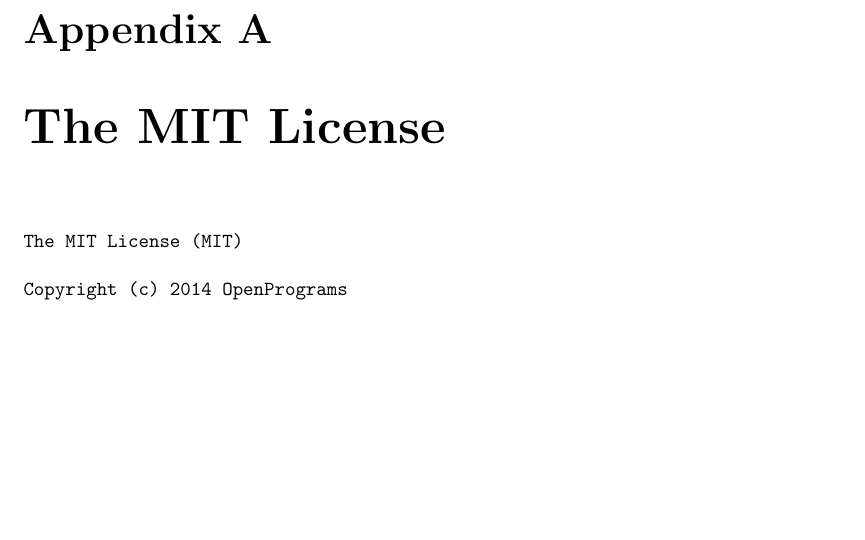
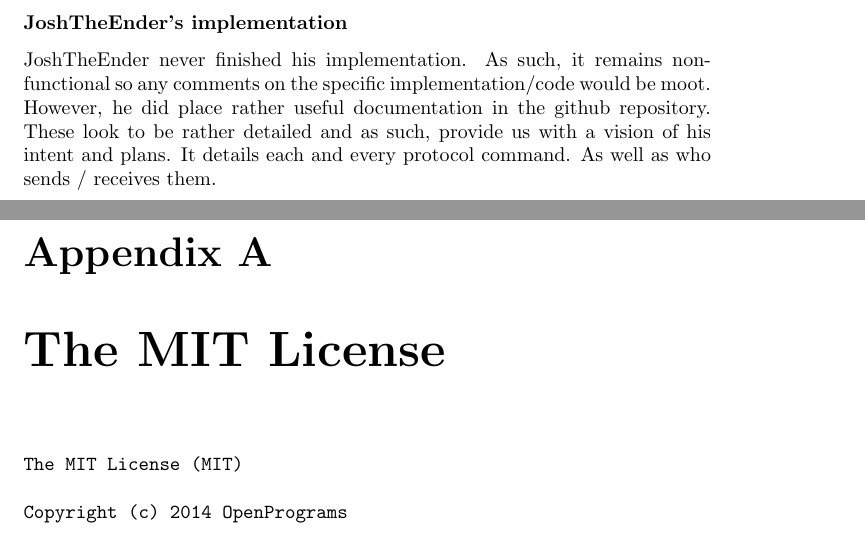
Before and after one commit to samis/nidus-latex, a LaTeX document (nidus.tex): part of page 7 of 7 before the commit and two parts of pages 7 and 8 of 8 after it, the two joined at a grey line, cut at the place of the change, the shorter picture padded with empty space. Compiled offline with pdfLaTeX.

Commit message:
Begun writing about JoshTheEnder's implementation

```diff
--- a/nidus.tex
+++ b/nidus.tex
@@ -43,6 +43,8 @@
 	\item Reverse lookup of names
 \end{itemize}
 However, it appears to be incapable of \emph{de}registration of names, meaning once a name is taken it cannot be removed without nuking the entire database -- additionally, updates are impossible and the database is certain to accumulate cruft over time, increasing size in a very likely RAM-constrained environment. This mistake should be a priority fix, in my humble opinion.
+\subsubsection{JoshTheEnder's implementation}
+JoshTheEnder never finished his implementation. As such, it remains non-functional so any comments on the specific implementation/code would be moot. However, he did place rather useful documentation in the github repository. These look to be rather detailed and as such, provide us with a vision of his intent and plans. It details each and every protocol command. As well as who sends / receives them.
 \appendix
 \chapter{The MIT License}\label{mit}
 \begin{verbatim}
```
